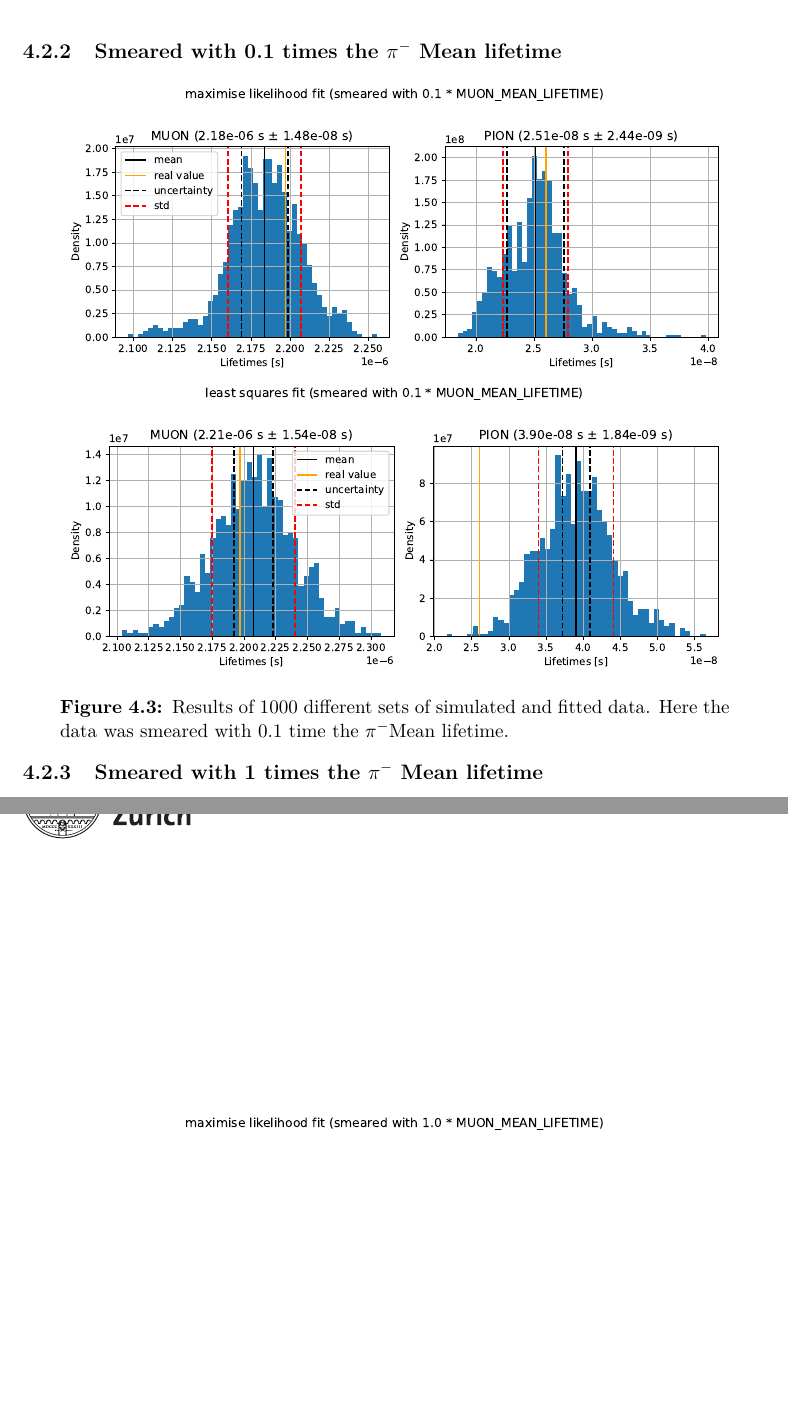
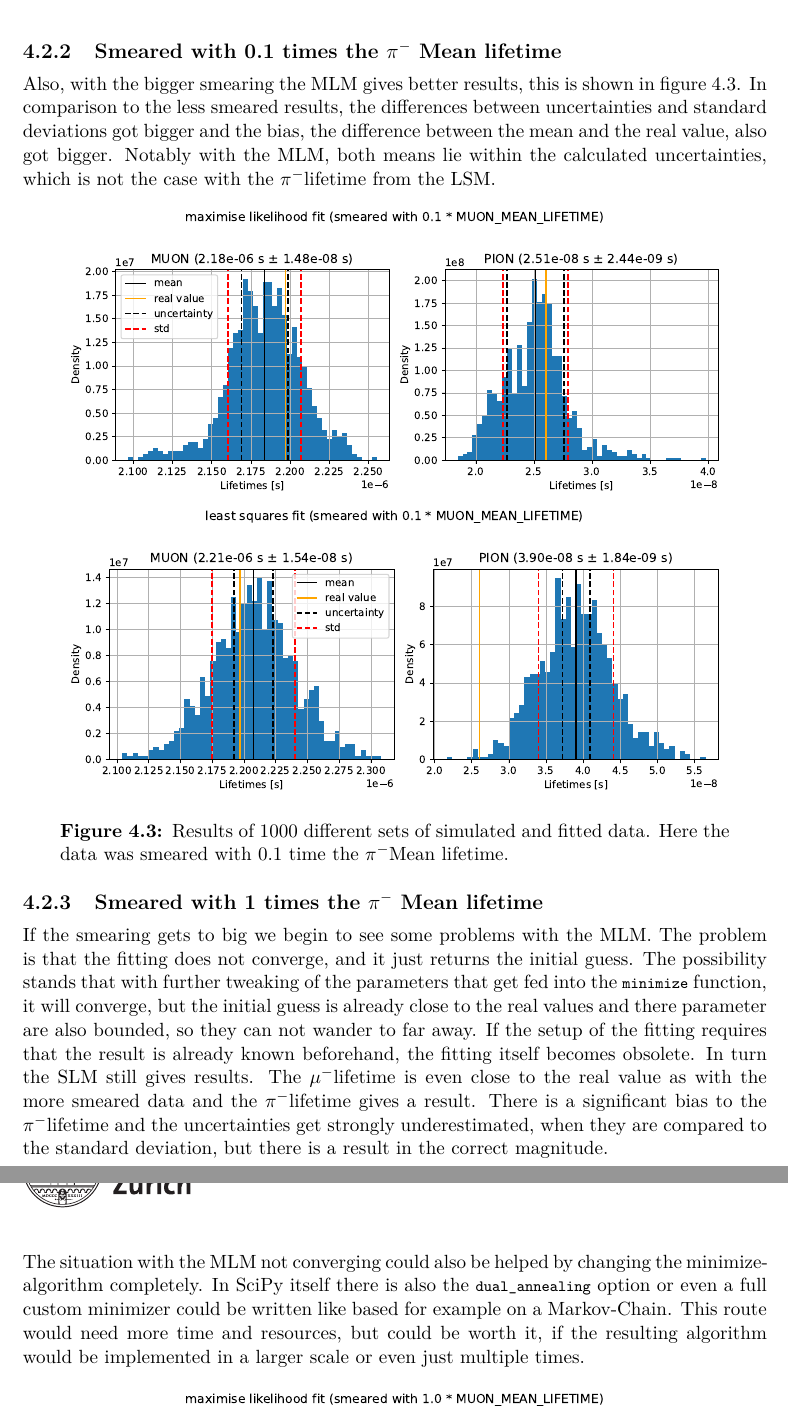
Before and after one commit to kingspoof/PHY241, a LaTeX book (Documentation/main.tex): two parts of pages 10 and 11 of 16, joined at a grey line, cut so that both start at the same text, the shorter picture padded with empty space. Compiled offline with pdfLaTeX.

Commit message:
Refine discussion on MLM and LSF results; clarify convergence issues and update figure captions for better context.

```diff
--- a/Documentation/main.tex
+++ b/Documentation/main.tex
@@ -169,6 +169,8 @@ In figure \ref{fig:results_smeared_0} is clear that the MLM yields better result
 \FloatBarrier
 \subsection{Smeared with 0.1 times the \texorpdfstring{\pion}{pion} Mean lifetime}
 
+Also, with the bigger smearing the MLM gives better results, this is shown in figure \ref{fig:results_smeared_1}. In comparison to the less smeared results, the differences between uncertainties and standard deviations got bigger and the bias, the difference between the mean and the real value, also got bigger. Notably with the MLM, both means lie within the calculated uncertainties, which is not the case with the \pion lifetime from the LSM.
+
 \begin{figure}[h]
 \begin{subfigure}{\textwidth}
   \centering
@@ -188,6 +190,10 @@ In figure \ref{fig:results_smeared_0} is clear that the MLM yields better result
 \FloatBarrier
 \subsection{Smeared with 1 times the \texorpdfstring{\pion}{pion} Mean lifetime}
 
+If the smearing gets to big we begin to see some problems with the MLM. The problem is that the fitting does not converge, and it just returns the initial guess. The possibility stands that with further tweaking of the parameters that get fed into the \lstinline{minimize} function, it will converge, but the initial guess is already close to the real values and there parameter are also bounded, so they can not wander to far away. If the setup of the fitting requires that the result is already known beforehand, the fitting itself becomes obsolete. In turn the SLM still gives results. The \muon lifetime is even close to the real value as with the more smeared data and the \pion lifetime gives a result. There is a significant bias to the \pion lifetime and the uncertainties get strongly underestimated, when they are compared to the standard deviation, but there is a result in the correct magnitude.
+
+The situation with the MLM not converging could also be helped by changing the minimize-algorithm completely. In SciPy itself there is also the \lstinline{dual_annealing} option or even a full custom minimizer could be written like based for example on a Markov-Chain. This route would need more time and resources, but could be worth it, if the resulting algorithm would be implemented in a larger scale or even just multiple times.
+
 \begin{figure}[h]
 \begin{subfigure}{\textwidth}
   \centering
```
Also changed, not shown: Documentation/main.tex (4 more changed lines).
